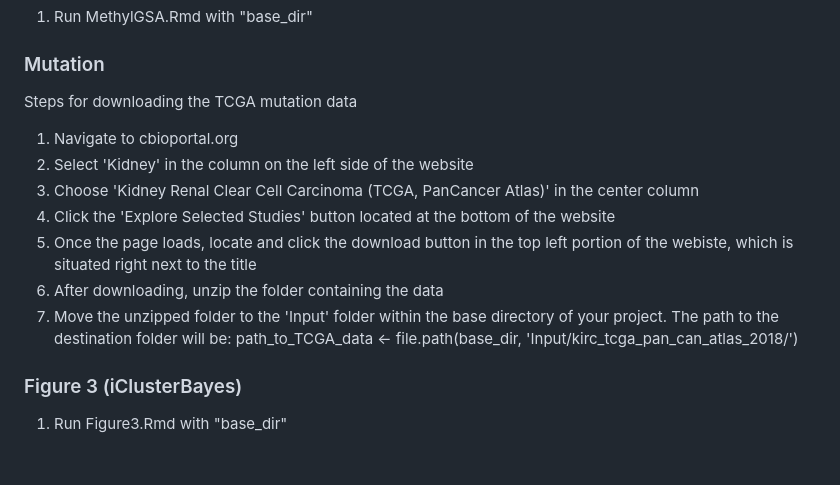
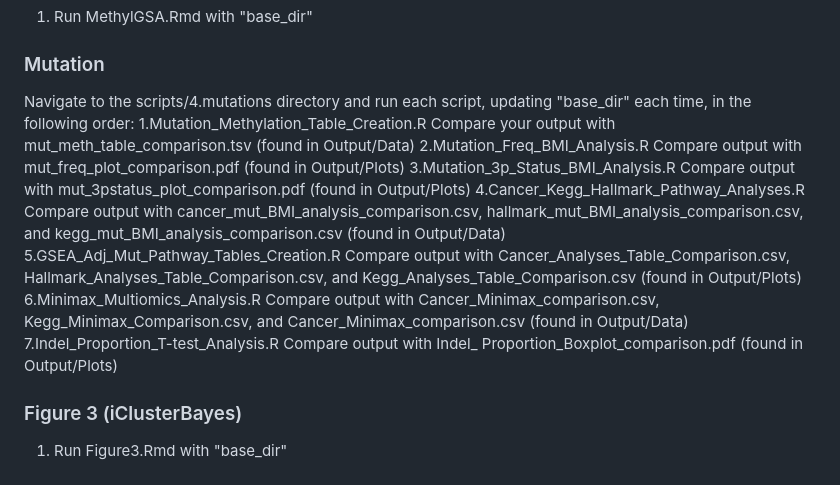
Before and after one commit to ConnorP778/Capstone2024ccRCC, a Markdown page: README.md, the part around the change. Drawn GitHub-style.

```diff
--- a/README.md
+++ b/README.md
@@ -36,15 +36,22 @@ Outputs, including plots and data, will either be printed out or saved in the "o
 1. Run MethylGSA.Rmd with "base_dir"
 
 ### Mutation
-Steps for downloading the TCGA mutation data
-1. Navigate to cbioportal.org
-2. Select 'Kidney' in the column on the left side of the website
-3. Choose 'Kidney Renal Clear Cell Carcinoma (TCGA, PanCancer Atlas)' in the center column
-4. Click the 'Explore Selected Studies' button located at the bottom of the website
-5. Once the page loads, locate and click the download button in the top left portion of the webiste, which is situated right next to the title
-6. After downloading, unzip the folder containing the data
-7. Move the unzipped folder to the 'Input' folder within the base directory of your project. The path to the destination folder will be:
-   path_to_TCGA_data <- file.path(base_dir, 'Input/kirc_tcga_pan_can_atlas_2018/')
+Navigate to the scripts/4.mutations directory and run each script, updating "base_dir" each time, in the following order:
+1.Mutation_Methylation_Table_Creation.R
+	Compare your output with mut_meth_table_comparison.tsv (found in Output/Data)
+2.Mutation_Freq_BMI_Analysis.R
+	Compare output with mut_freq_plot_comparison.pdf (found in Output/Plots)
+3.Mutation_3p_Status_BMI_Analysis.R
+	Compare output with mut_3pstatus_plot_comparison.pdf (found in Output/Plots)
+4.Cancer_Kegg_Hallmark_Pathway_Analyses.R
+	Compare output with cancer_mut_BMI_analysis_comparison.csv, hallmark_mut_BMI_analysis_comparison.csv, and kegg_mut_BMI_analysis_comparison.csv (found in Output/Data)
+5.GSEA_Adj_Mut_Pathway_Tables_Creation.R
+	Compare output with Cancer_Analyses_Table_Comparison.csv, Hallmark_Analyses_Table_Comparison.csv, and Kegg_Analyses_Table_Comparison.csv (found in Output/Plots)
+6.Minimax_Multiomics_Analysis.R
+	Compare output with Cancer_Minimax_comparison.csv, Kegg_Minimax_Comparison.csv, and Cancer_Minimax_comparison.csv (found in Output/Data)
+7.Indel_Proportion_T-test_Analysis.R
+	Compare output with Indel_	Proportion_Boxplot_comparison.pdf (found in Output/Plots)
+
 
 ### Figure 3 (iClusterBayes)
 1. Run Figure3.Rmd with "base_dir"
```
